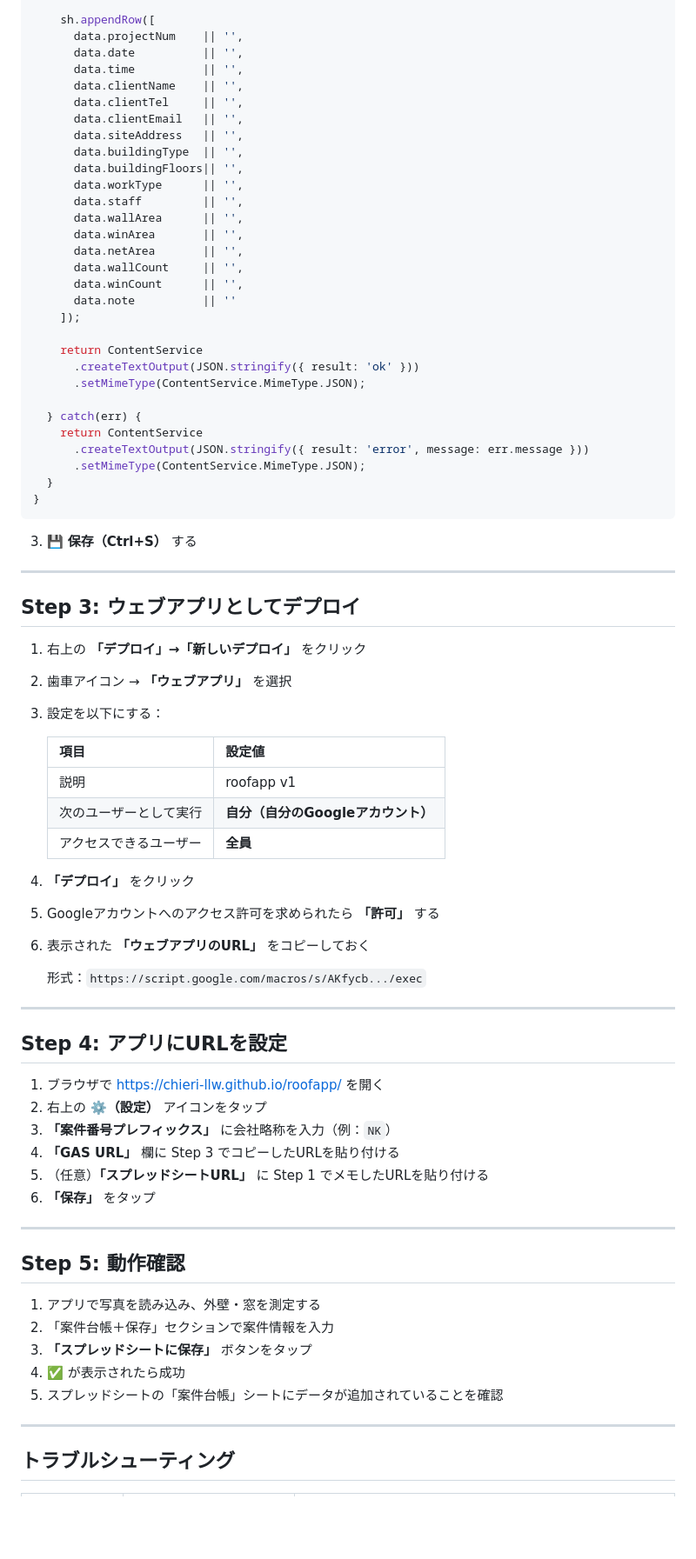
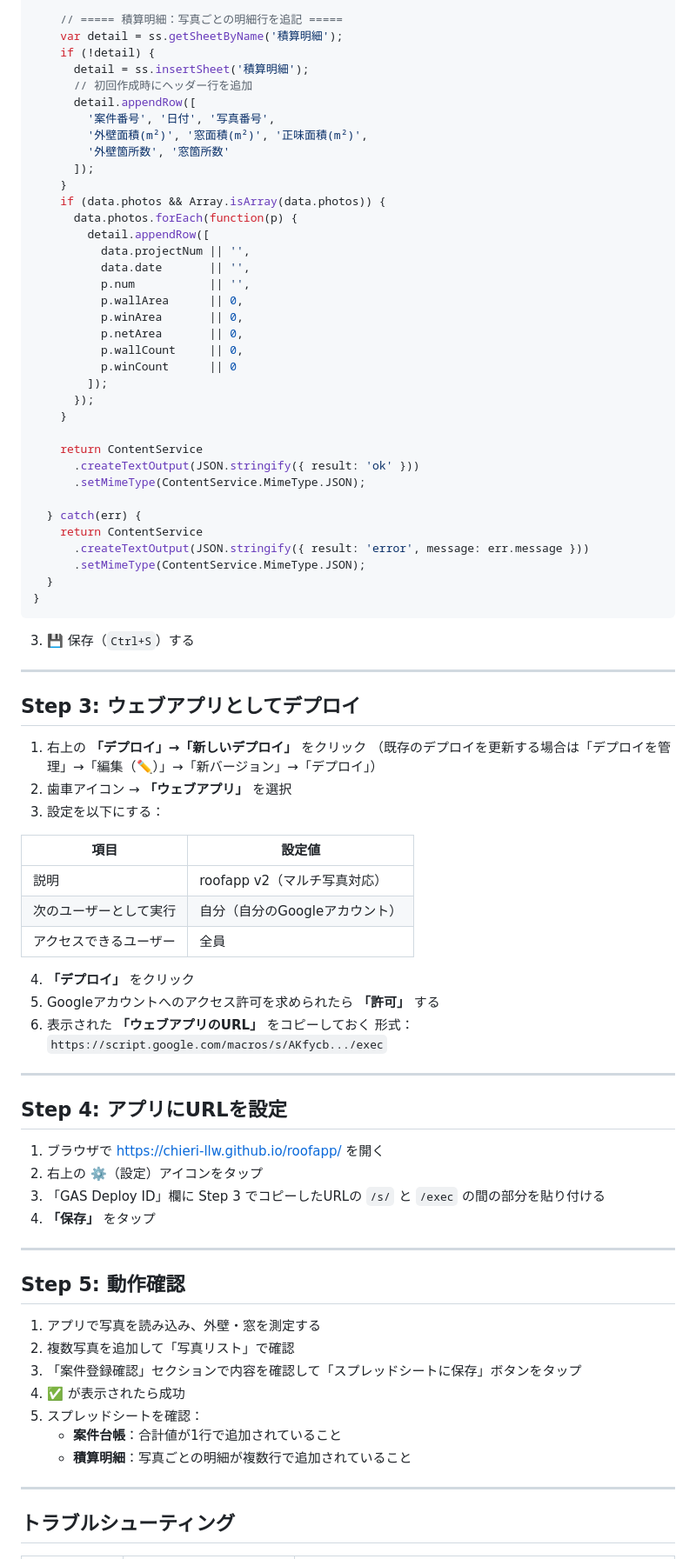
Before and after one commit to chieri-llw/roofapp, a Markdown page: gas-setup.md, the part around one of its changes. Shown at 87% size. Rendered like a GitHub page; blank space fills up the shorter version.

Commit message:
GASセットアップ手順をマルチ写真対応版に更新（積算明細シート追加）

````diff
--- a/gas-setup.md
+++ b/gas-setup.md
@@ -34,23 +64,29 @@ function doPost(e) {
 
-    sh.appendRow([
-      data.projectNum    || '',
-      data.date          || '',
-      data.time          || '',
-      data.clientName    || '',
-      data.clientTel     || '',
-      data.clientEmail   || '',
-      data.siteAddress   || '',
-      data.buildingType  || '',
-      data.buildingFloors|| '',
-      data.workType      || '',
-      data.staff         || '',
-      data.wallArea      || '',
-      data.winArea       || '',
-      data.netArea       || '',
-      data.wallCount     || '',
-      data.winCount      || '',
-      data.note          || ''
-    ]);
+    // ===== 積算明細：写真ごとの明細行を追記 =====
+    var detail = ss.getSheetByName('積算明細');
+    if (!detail) {
+      detail = ss.insertSheet('積算明細');
+      // 初回作成時にヘッダー行を追加
+      detail.appendRow([
+        '案件番号', '日付', '写真番号',
+        '外壁面積(m²)', '窓面積(m²)', '正味面積(m²)',
+        '外壁箇所数', '窓箇所数'
+      ]);
+    }
+    if (data.photos && Array.isArray(data.photos)) {
+      data.photos.forEach(function(p) {
+        detail.appendRow([
+          data.projectNum || '',
+          data.date       || '',
+          p.num           || '',
+          p.wallArea      || 0,
+          p.winArea       || 0,
+          p.netArea       || 0,
+          p.wallCount     || 0,
+          p.winCount      || 0
+        ]);
+      });
+    }
 
     return ContentService
       .createTextOutput(JSON.stringify({ result: 'ok' }))
@@ -64,26 +100,26 @@ function doPost(e) {
 }
 ```
 
-3. 💾 **保存（Ctrl+S）** する
+3. 💾 保存（`Ctrl+S`）する
 
 ---
 
 ## Step 3: ウェブアプリとしてデプロイ
 
 1. 右上の **「デプロイ」→「新しいデプロイ」** をクリック
+   （既存のデプロイを更新する場合は「デプロイを管理」→「編集（✏️）」→「新バージョン」→「デプロイ」）
 2. 歯車アイコン → **「ウェブアプリ」** を選択
 3. 設定を以下にする：
 
-   | 項目 | 設定値 |
-   |------|--------|
-   | 説明 | roofapp v1 |
-   | 次のユーザーとして実行 | **自分（自分のGoogleアカウント）** |
-   | アクセスできるユーザー | **全員** |
+| 項目 | 設定値 |
+|------|--------|
+| 説明 | roofapp v2（マルチ写真対応） |
+| 次のユーザーとして実行 | 自分（自分のGoogleアカウント） |
+| アクセスできるユーザー | 全員 |
 
 4. **「デプロイ」** をクリック
 5. Googleアカウントへのアクセス許可を求められたら **「許可」** する
 6. 表示された **「ウェブアプリのURL」** をコピーしておく
-
    形式：`https://script.google.com/macros/s/AKfycb.../exec`
 
 ---
@@ -91,21 +127,21 @@ function doPost(e) {
 ## Step 4: アプリにURLを設定
 
 1. ブラウザで [https://chieri-llw.github.io/roofapp/](https://chieri-llw.github.io/roofapp/) を開く
-2. 右上の **⚙️（設定）** アイコンをタップ
-3. **「案件番号プレフィックス」** に会社略称を入力（例：`NK`）
-4. **「GAS URL」** 欄に Step 3 でコピーしたURLを貼り付ける
-5. （任意）**「スプレッドシートURL」** に Step 1 でメモしたURLを貼り付ける
-6. **「保存」** をタップ
+2. 右上の ⚙️（設定）アイコンをタップ
+3. 「GAS Deploy ID」欄に Step 3 でコピーしたURLの `/s/` と `/exec` の間の部分を貼り付ける
+4. **「保存」** をタップ
 
 ---
 
 ## Step 5: 動作確認
 
 1. アプリで写真を読み込み、外壁・窓を測定する
-2. 「案件台帳＋保存」セクションで案件情報を入力
-3. **「スプレッドシートに保存」** ボタンをタップ
+2. 複数写真を追加して「写真リスト」で確認
+3. 「案件登録確認」セクションで内容を確認して「スプレッドシートに保存」ボタンをタップ
 4. ✅ が表示されたら成功
-5. スプレッドシートの「案件台帳」シートにデータが追加されていることを確認
+5. スプレッドシートを確認：
+   - **案件台帳**：合計値が1行で追加されていること
+   - **積算明細**：写真ごとの明細が複数行で追加されていること
 
 ---
 
````
Also changed, not shown: other parts of gas-setup.md (+42 -12 lines).
